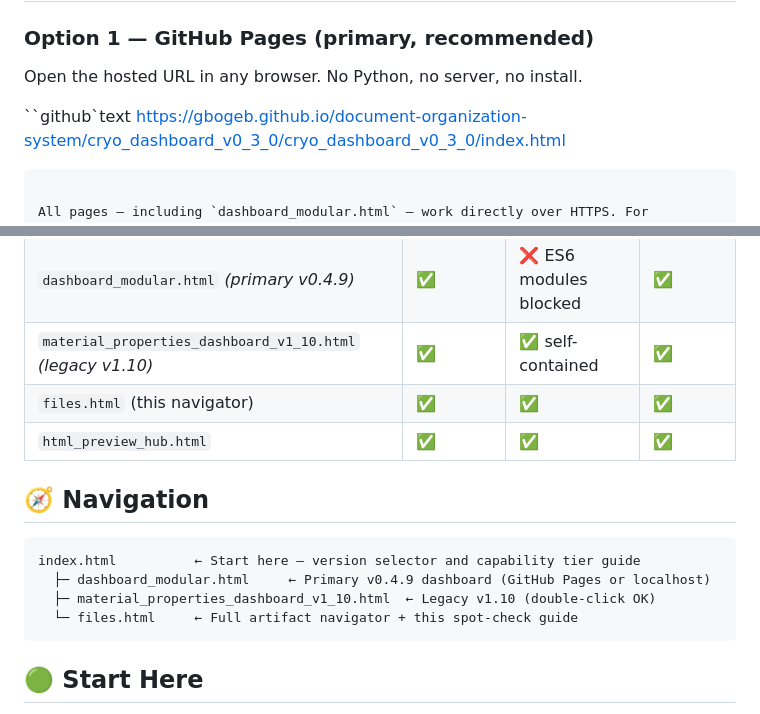
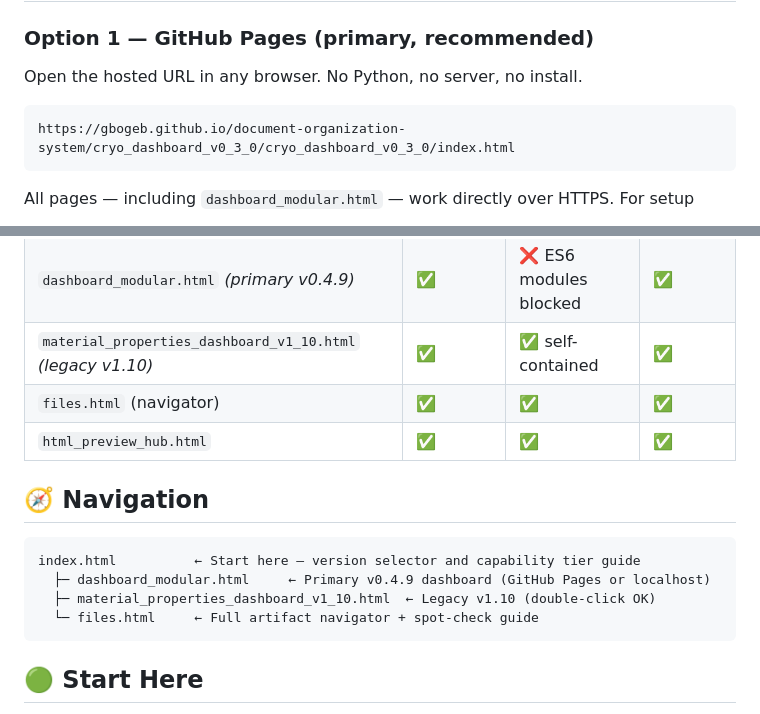
Before and after one commit to GBOGEB/document-organization-system, a Markdown page: cryo_dashboard_v0_3_0/cryo_dashboard_v0_3_0/README.md, 2 parts joined by grey strips. Rendered like a GitHub page.

````diff
--- a/cryo_dashboard_v0_3_0/cryo_dashboard_v0_3_0/README.md
+++ b/cryo_dashboard_v0_3_0/cryo_dashboard_v0_3_0/README.md
@@ -11,7 +11,7 @@ Contraction · 1–300 K
 
 Open the hosted URL in any browser. No Python, no server, no install.
 
-``github`text
+```text
 https://gbogeb.github.io/document-organization-system/cryo_dashboard_v0_3_0/cryo_dashboard_v0_3_0/index.html
 ```
 
@@ -48,18 +46,16 @@ Windows shortcuts: double-click `start_server.bat` or run `start_dashboard.ps1`.
 | `index.html` (landing) | ✅ | ✅ | ✅ |
 | `dashboard_modular.html` *(primary v0.4.9)* | ✅ | ❌ ES6 modules blocked | ✅ |
 | `material_properties_dashboard_v1_10.html` *(legacy v1.10)* | ✅ | ✅ self-contained | ✅ |
-| `files.html` (this navigator) | ✅ | ✅ | ✅ |
+| `files.html` (navigator) | ✅ | ✅ | ✅ |
 | `html_preview_hub.html` | ✅ | ✅ | ✅ |
-
-
 
 ## 🧭 Navigation
 
-```
+```text
 index.html          ← Start here — version selector and capability tier guide
   ├─ dashboard_modular.html     ← Primary v0.4.9 dashboard (GitHub Pages or localhost)
   ├─ material_properties_dashboard_v1_10.html  ← Legacy v1.10 (double-click OK)
-  └─ files.html     ← Full artifact navigator + this spot-check guide
+  └─ files.html     ← Full artifact navigator + spot-check guide
 ```
 
 ## 🟢 Start Here
````
Also changed, not shown: other parts of cryo_dashboard_v0_3_0/cryo_dashboard_v0_3_0/README.md (+22 -18 lines).
